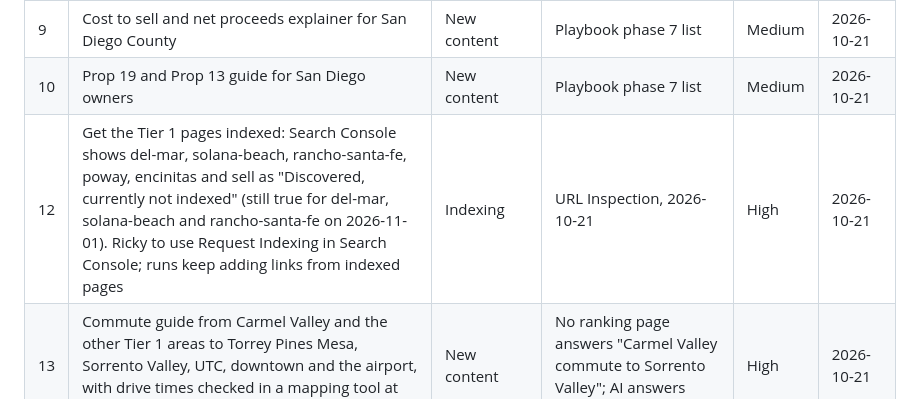
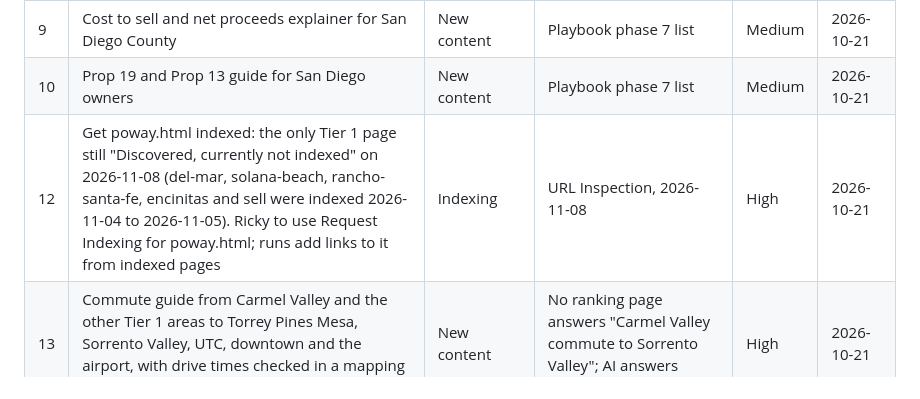
Before and after one commit to rickyheidt/rickyheidt.com, a Markdown page: seo-audit/backlog.md, the part around the change. Drawn GitHub-style.

Commit message:
Backlog: only poway.html is still waiting to be indexed
Co-Authored-By: Claude Opus 5.5 <noreply@anthropic.com>
Claude-Session: https://claude.ai/code/session_01NBghn6Tei4F7nsKcDrgQyM

```diff
--- a/seo-audit/backlog.md
+++ b/seo-audit/backlog.md
@@ -12,7 +12,7 @@ to Done with the date. See PLAYBOOK.md section 6.
 | 8 | Consider area pages for Pacific Highlands Ranch, Torrey Hills, Del Mar Heights, 4S Ranch, Torrey Highlands, Santaluz, Cardiff by the Sea, Leucadia, Olivenhain, La Costa, San Elijo Hills | New pages | Not on the site yet; check search demand and competitor coverage first | Medium | 2026-10-21 |
 | 9 | Cost to sell and net proceeds explainer for San Diego County | New content | Playbook phase 7 list | Medium | 2026-10-21 |
 | 10 | Prop 19 and Prop 13 guide for San Diego owners | New content | Playbook phase 7 list | Medium | 2026-10-21 |
-| 12 | Get the Tier 1 pages indexed: Search Console shows del-mar, solana-beach, rancho-santa-fe, poway, encinitas and sell as "Discovered, currently not indexed" (still true for del-mar, solana-beach and rancho-santa-fe on 2026-11-01). Ricky to use Request Indexing in Search Console; runs keep adding links from indexed pages | Indexing | URL Inspection, 2026-10-21 | High | 2026-10-21 |
+| 12 | Get poway.html indexed: the only Tier 1 page still "Discovered, currently not indexed" on 2026-11-08 (del-mar, solana-beach, rancho-santa-fe, encinitas and sell were indexed 2026-11-04 to 2026-11-05). Ricky to use Request Indexing for poway.html; runs add links to it from indexed pages | Indexing | URL Inspection, 2026-11-08 | High | 2026-10-21 |
 | 13 | Commute guide from Carmel Valley and the other Tier 1 areas to Torrey Pines Mesa, Sorrento Valley, UTC, downtown and the airport, with drive times checked in a mapping tool at stated times of day | New content | No ranking page answers "Carmel Valley commute to Sorrento Valley"; AI answers found only travel tools | High | 2026-10-21 |
 | 14 | "Living near Torrey Pines biotech" guide (Carmel Valley, Torrey Hills, Pacific Highlands Ranch, Del Mar Heights, University City) | New content | AI style answer for this question cited only commercial lease articles | Medium | 2026-10-21 |
 | 15 | Carmel Valley vs Del Mar comparison page | New content | No head to head page surfaced for the query | Medium | 2026-10-21 |
```
